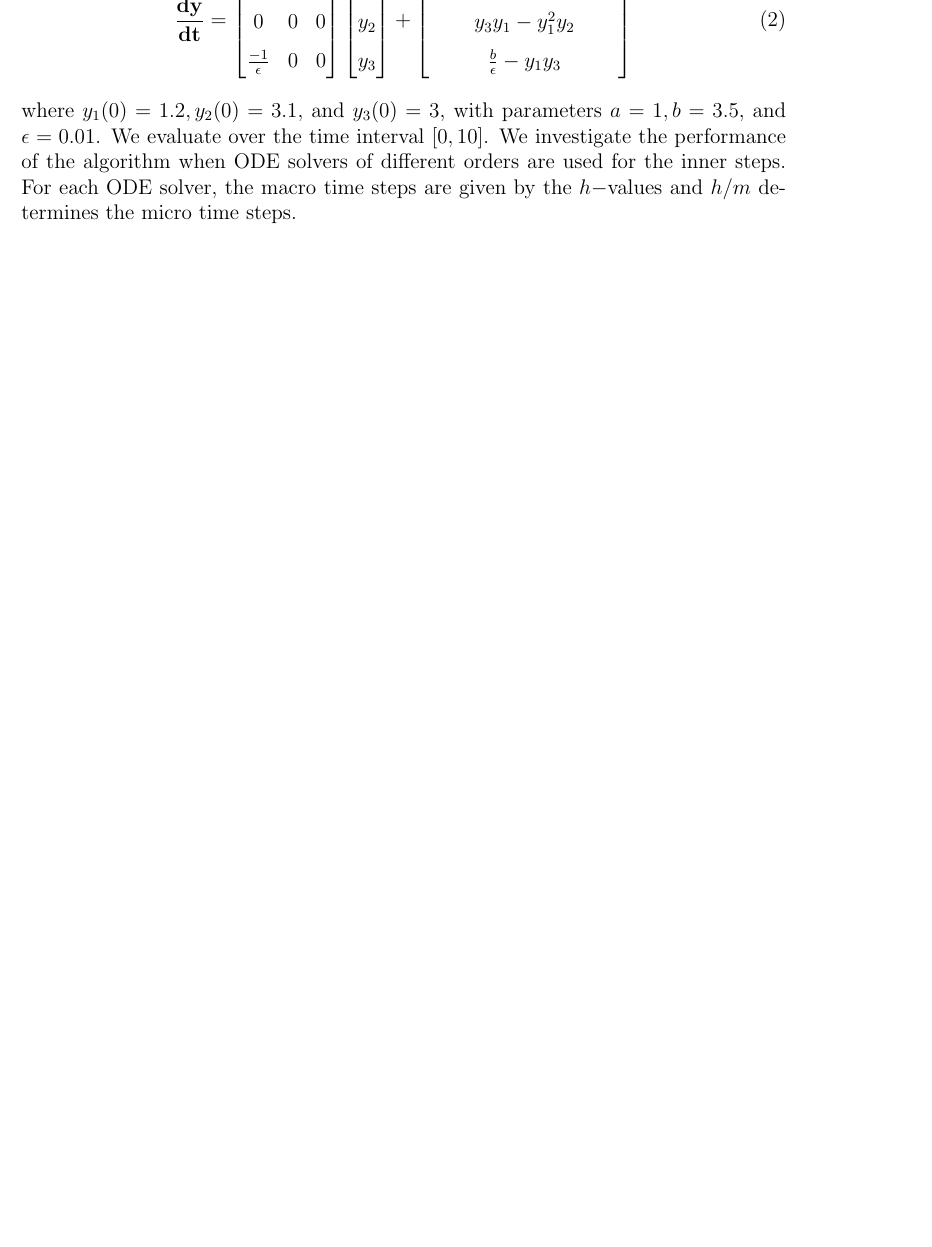
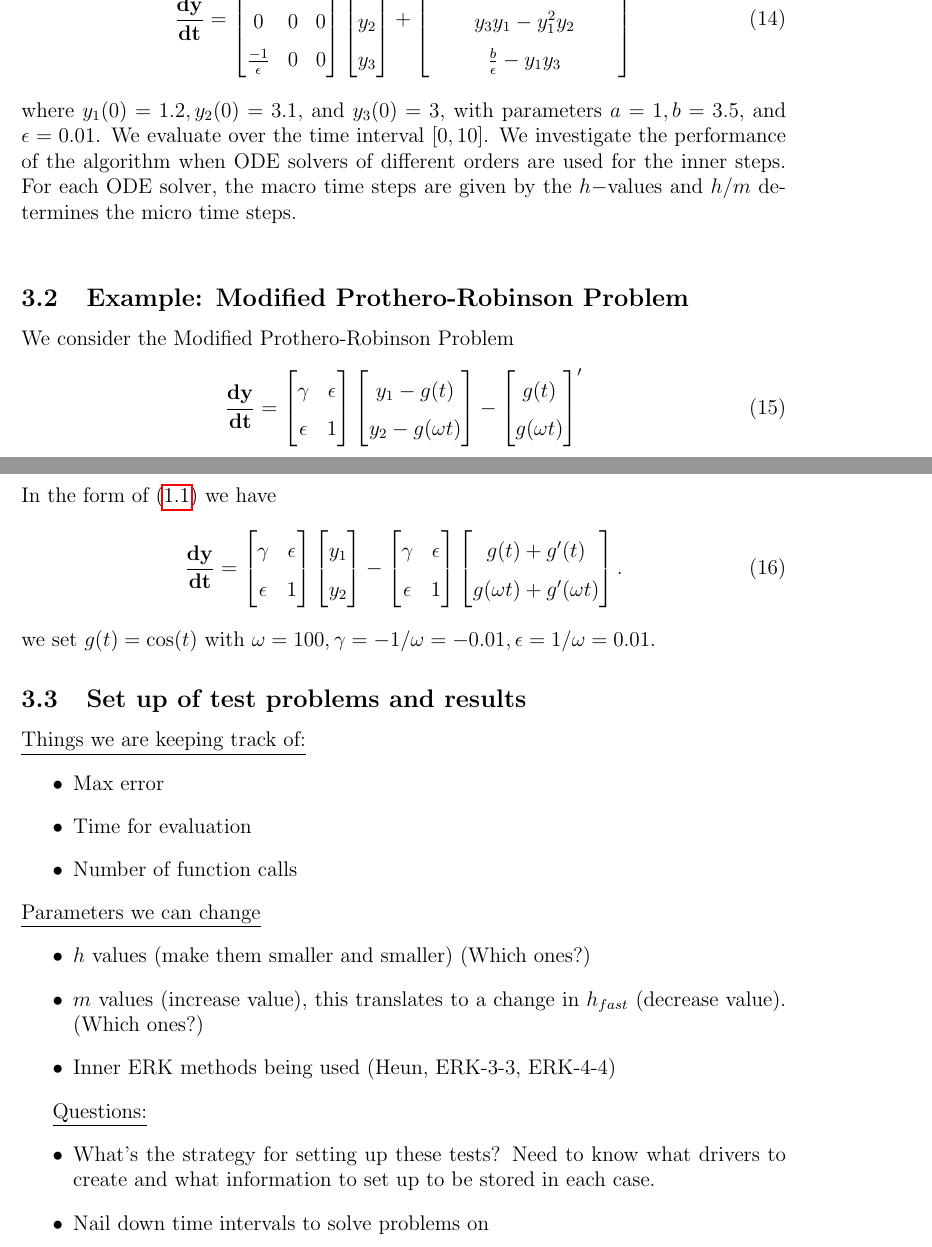
Before and after one commit to vuthailuan/MTSalgorithms, a LaTeX document (numericalresults/numericalresults.tex): part of page 3 of 5 before the commit and two parts of pages 5 and 6 of 6 after it, the two joined at a grey line, cut so that both start at the same text, the shorter picture padded with empty space. Compiled offline with pdfLaTeX.

Commit message:
second test problem added and questions in regards to test problems tex file

```diff
--- a/numericalresults/numericalresults.tex
+++ b/numericalresults/numericalresults.tex
@@ -474 +229,50 @@ Two sets of c values:
+\begin{equation}
+\mathbf{\frac{dy}{dt}} = \begin{bmatrix}
+0 & 0 & 0 \\ 0 & 0 & 0 \\ \frac{-1}{\epsilon} & 0 & 0
+\end{bmatrix} \begin{bmatrix}
+y_1 \\ y_2 \\ y_3
+\end{bmatrix}  + \begin{bmatrix}
+a - (y_3 + 1)y_1 + y_1^2y_2\\ y_3y_1 - y_1^2y_2\\ \frac{b}{\epsilon} - y_1y_3
+\end{bmatrix}
+\end{equation}
+where $y_1(0) = 1.2, y_2(0) = 3.1,$ and $y_3(0) = 3$, with parameters $a=1, b=3.5,$ and $\epsilon =0.01$.  We evaluate over the time interval $[0,10]$. We investigate the performance of the algorithm when ODE solvers of different orders are used for the inner steps. For each ODE solver, the macro time steps are given by the $h-$values and $h/m$ determines the micro time steps.\\
+
+%_______________________________________________________________________%
+%__________________________Prothero-Robinson____________________________%
+\subsection{Example: Modified Prothero-Robinson Problem}
+We consider the Modified Prothero-Robinson Problem
+\begin{equation}
+\mathbf{\frac{dy}{dt}} = \begin{bmatrix}
+\gamma & \epsilon \\ \epsilon & 1
+\end{bmatrix}    \begin{bmatrix} y_1 - g(t) \\ y_2 - g(\omega t) \end{bmatrix} - \begin{bmatrix}
+g(t) \\ g(\omega t)
+\end{bmatrix}'
+\end{equation}
+In the form of (\ref{eq: 1.1}) we have \begin{equation}
+\mathbf{\frac{dy}{dt}} = \begin{bmatrix}
+\gamma & \epsilon \\ \epsilon & 1
+\end{bmatrix}    \begin{bmatrix} y_1 \\ y_2 \end{bmatrix} - \begin{bmatrix}
+\gamma & \epsilon \\ \epsilon & 1
+\end{bmatrix} \begin{bmatrix} g(t)+ g'(t)\\ g(\omega t)+g'(\omega t) \end{bmatrix}.
+\end{equation}
+we set $g(t) = \cos(t)$ with $\omega = 100, \gamma = - 1/ \omega = -0.01 , \epsilon = 1/\omega = 0.01$.
+\subsection{Set up of test problems and results}
+\underline{Things we are keeping track of:}
+\begin{itemize}
+\item Max error
+\item Time for evaluation
+\item Number of function calls
+\end{itemize}
+\underline{Parameters we can change}
+\begin{itemize}
+\item $h$ values (make them smaller and smaller) (Which ones?)
+\item $m$ values (increase value), this translates to a change in $h_{fast}$ (decrease value). (Which ones?)
+\item Inner ERK methods being used (Heun, ERK-3-3, ERK-4-4)
+\end{itemize}
+
+\underline{Questions:}
+\begin{itemize}
+\item What's the strategy for setting up these tests? Need to know what drivers to create and what information to set up to be stored in each case.
+\item Nail down time intervals to solve problems on
+\end{itemize}
 \end{document}
```
Also changed, not shown: numericalresults/numericalresults.pdf, numericalresults/numericalresults.tex (273 more changed lines), 4 other files.
